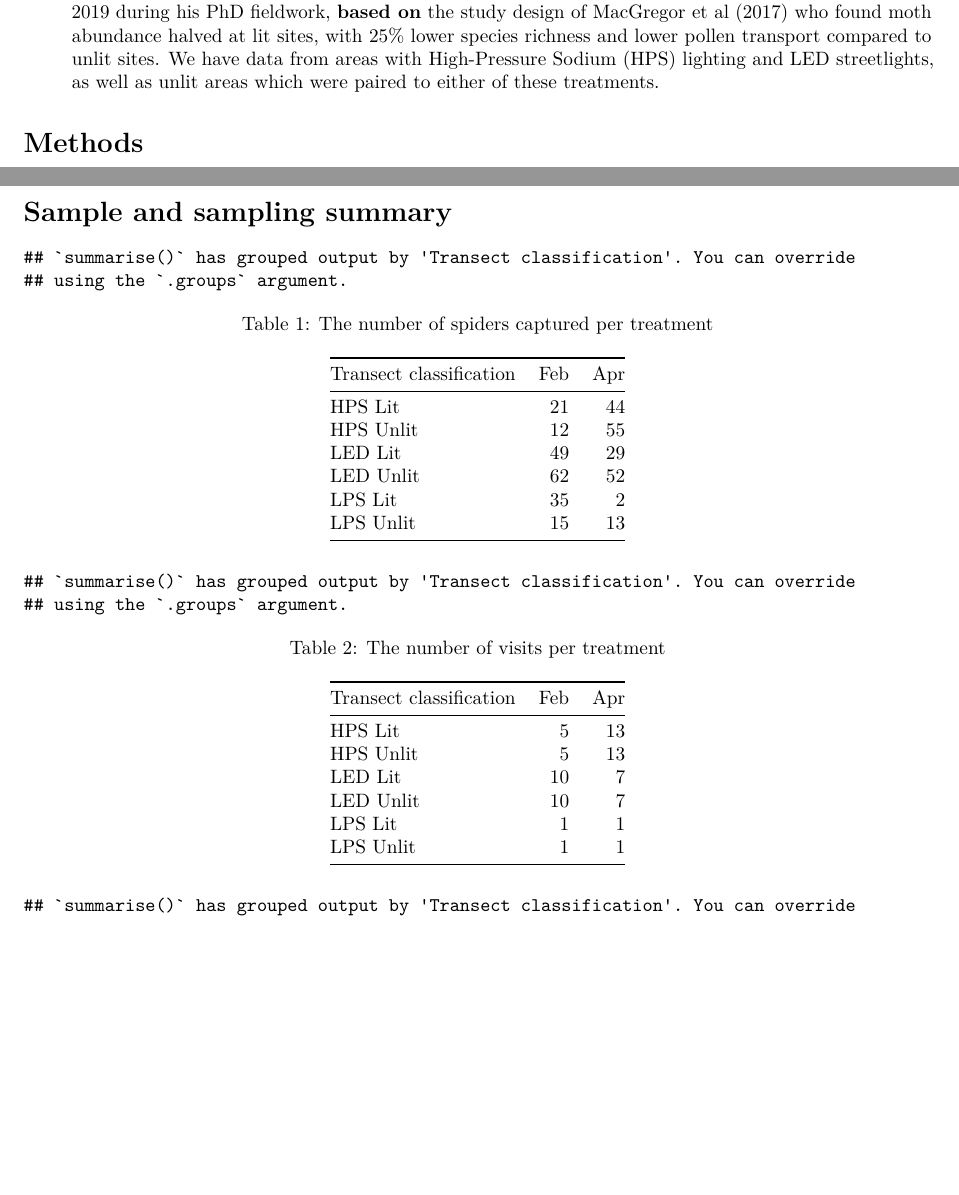
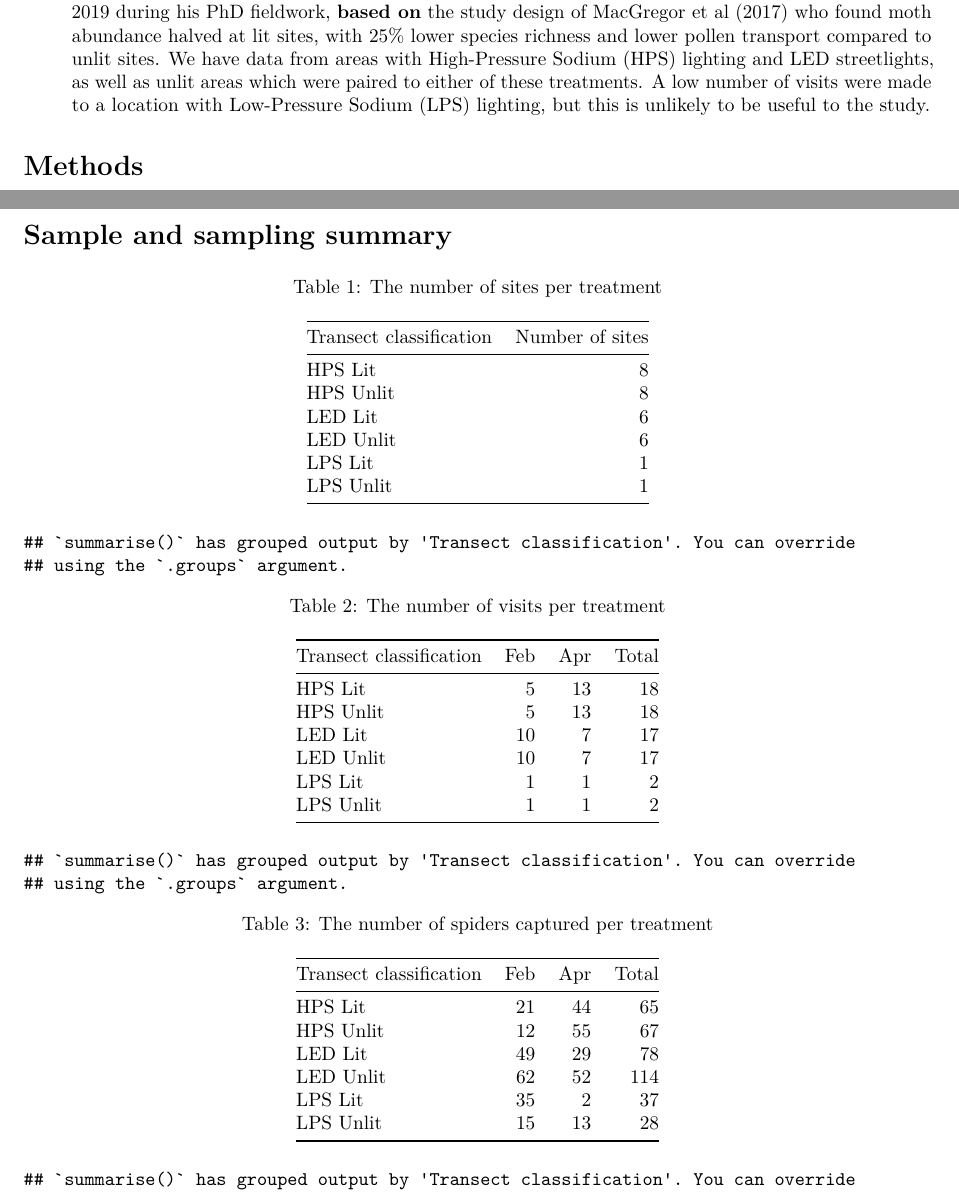
Before and after one commit to hemprichbennett/spiders_uk, an R Markdown document (docs/proposal.Rmd): two parts of pages 1 and 2 of 2 before the commit and two parts of pages 1 and 2 of 3 after it, joined at a grey line, cut so that both start at the same text, the shorter picture padded with empty space. Rendered offline with R 4.5, knitr and Pandoc, then LaTeX, with nearby package versions.

Commit message:
Improved tables, added a table for the number of sites. Edited wording a little.

````diff
--- a/docs/proposal.Rmd
+++ b/docs/proposal.Rmd
@@ -33,7 +33,7 @@ summary_fieldwork <- cbind(summary_fieldwork, year = year(summary_fieldwork$Date
 
 # Background
 * We need some test-data
-* Spider samples have been collected by Douglas Boyes (Newcastle and CEH) in February and April 2019 during his PhD fieldwork, **based on** the study design of MacGregor et al [-@macgregor_dark_2017] who found moth abundance halved at lit sites, with 25% lower species richness and lower pollen transport compared to unlit sites. We have data from areas with High-Pressure Sodium (HPS) lighting and LED streetlights, as well as unlit areas which were paired to either of these treatments.
+* Spider samples have been collected by Douglas Boyes (Newcastle and CEH) in February and April 2019 during his PhD fieldwork, **based on** the study design of MacGregor et al [-@macgregor_dark_2017] who found moth abundance halved at lit sites, with 25% lower species richness and lower pollen transport compared to unlit sites. We have data from areas with High-Pressure Sodium (HPS) lighting and LED streetlights, as well as unlit areas which were paired to either of these treatments. A low number of visits were made to a location with Low-Pressure Sodium (LPS) lighting, but this is unlikely to be useful to the study.
 
 # Methods
 Spider identification should be undertaken through DNA barcoding to provide the best test-data for upcoming work by CRAG team. It will also help reduce errors caused by our awful ID skills! We can either barcode the spiders using an Illumina MiSeq, as is planned for the diet, or potentially send the spiders to Guelph for full-length barcoding. Sending them to Guelph has 3 main advantages:
@@ -73,26 +73,40 @@ summary_fieldwork$month <- month(summary_fieldwork$month, label = T)
 ```
 
 
+```{r sites, echo = F}
+
+n_sites <- summary_fieldwork %>%
+  group_by(`Transect classification`) %>%
+  summarise(`Number of sites` = n_distinct(SiteName))
+
+kable(n_sites, caption = 'The number of sites per treatment')
+
+```
+
+
+```{r site_counts, echo = F}
+n_visits <- summary_fieldwork %>%
+  group_by(`Transect classification`, month) %>%
+  summarise(visits = n()) %>%
+  spread(key = month, value = visits) %>%
+  mutate(Total = Feb + Apr)
+
+kable(n_visits, caption = 'The number of visits per treatment')
+
+```
+
 ```{r spider_counts, echo = F}
 n_spiders <- summary_fieldwork %>%
   group_by(`Transect classification`, month) %>%
   summarise(Spiders = sum(SpiderCount)) %>%
-  spread(key = month, value = Spiders)
+  spread(key = month, value = Spiders) %>%
+  mutate(Total = Feb + Apr)
 
 kable(n_spiders, caption = 'The number of spiders captured per treatment')
 ```
 
 
 
-```{r site_counts, echo = F}
-n_visits <- summary_fieldwork %>%
-  group_by(`Transect classification`, month) %>%
-  summarise(visits = n()) %>%
-  spread(key = month, value = visits)
-
-kable(n_visits, caption = 'The number of visits per treatment')
-
-```
 
 ```{r avg_catches, echo = F}
 
````
Also changed, not shown: docs/proposal.Rmd (2 more changed lines).
